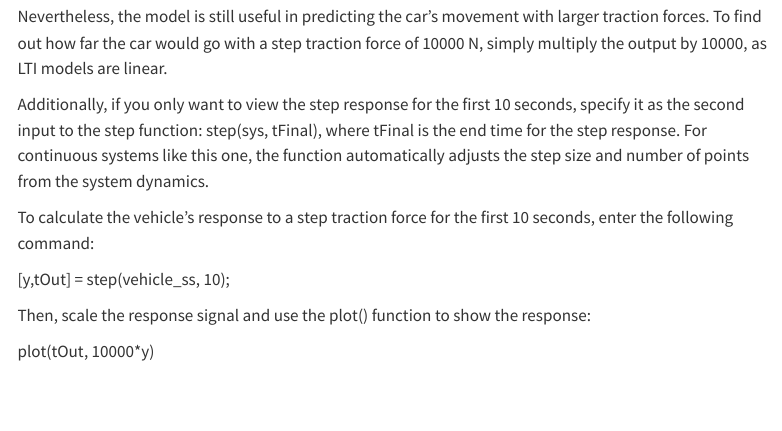
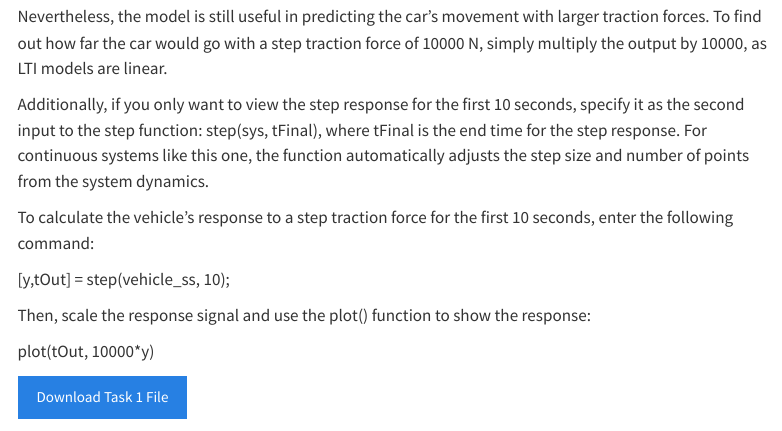
Before and after one commit to DeMerch/simulink-workshop-demo, a Quarto document (workshop/control-systems.qmd): the page in a window 1100 px wide, from 1170 px down. Rendered offline with R 4.5, knitr and Pandoc in place of Quarto, with nearby package versions; menus at the side of the page are left out.

Commit message:
Update control-systems.qmd

```diff
--- a/workshop/control-systems.qmd
+++ b/workshop/control-systems.qmd
@@ -64,6 +64,6 @@ Then, scale the response signal and use the plot() function to show the response
 
 plot(tOut, 10000*y)
 
-
+[Download Task 1 File](https://drive.google.com/file/d/1tkg0EfdZEa7ZSitHA3rIj1HNP6PuRVLY/view?usp=sharing){.btn .btn-primary}
 
 👉 Next: [Circuit Simulation](circuit-simulation.qmd)
```
